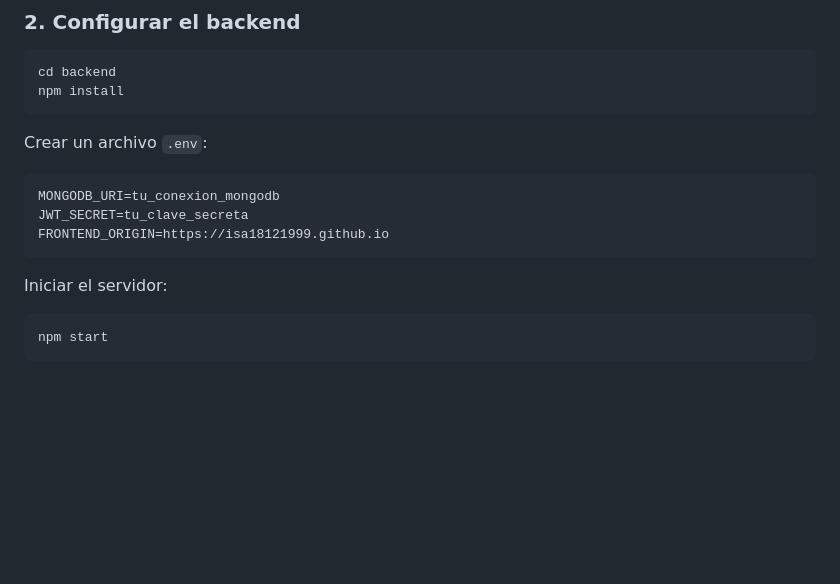
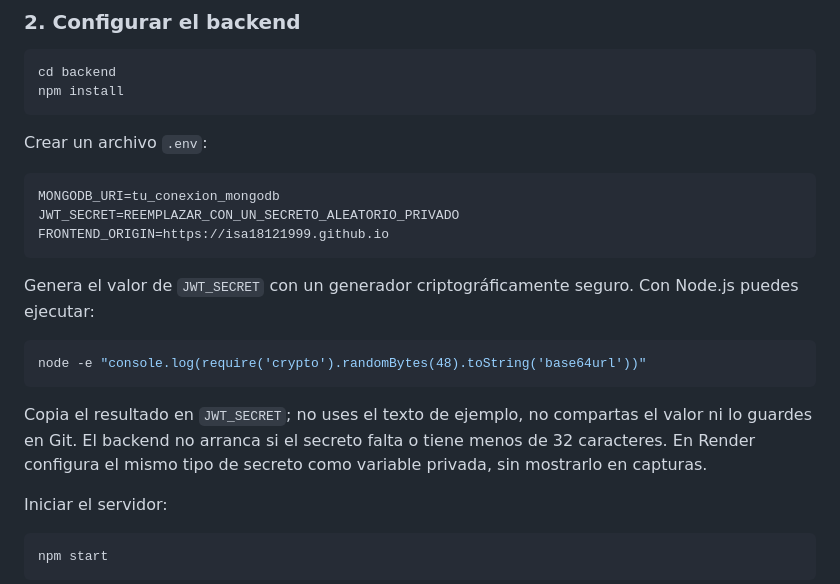
Before and after one commit to Isa18121999/Inklu, a Markdown page: README.md, the part around the change. Drawn GitHub-style; blank space fills up the shorter version.

Commit message:
Document secure JWT secret generation for local setup

````diff
--- a/README.md
+++ b/README.md
@@ -241,9 +241,17 @@ Crear un archivo `.env`:
 
 ```env
 MONGODB_URI=tu_conexion_mongodb
-JWT_SECRET=tu_clave_secreta
+JWT_SECRET=REEMPLAZAR_CON_UN_SECRETO_ALEATORIO_PRIVADO
 FRONTEND_ORIGIN=https://isa18121999.github.io
 ```
+
+Genera el valor de `JWT_SECRET` con un generador criptográficamente seguro. Con Node.js puedes ejecutar:
+
+```bash
+node -e "console.log(require('crypto').randomBytes(48).toString('base64url'))"
+```
+
+Copia el resultado en `JWT_SECRET`; no uses el texto de ejemplo, no compartas el valor ni lo guardes en Git. El backend no arranca si el secreto falta o tiene menos de 32 caracteres. En Render configura el mismo tipo de secreto como variable privada, sin mostrarlo en capturas.
 
 Iniciar el servidor:
 
````
